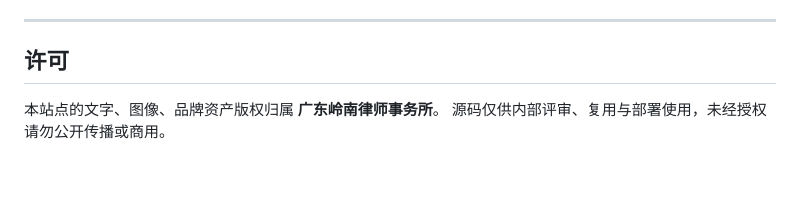
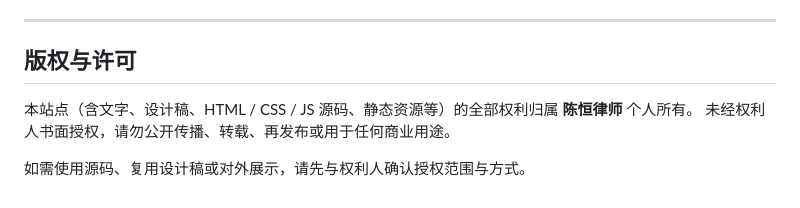
Before and after one commit to BluerAngala/ln-sites, a Markdown page: README.md, the part around the change. GitHub-like rendering; blank space fills up the shorter version.

Commit message:
docs: clarify copyright belongs to 陈恒律师

```diff
--- a/README.md
+++ b/README.md
@@ -131,7 +131,9 @@ php -S localhost:8000
 
 ---
 
-## 许可
+## 版权与许可
 
-本站点的文字、图像、品牌资产版权归属 **广东岭南律师事务所**。
-源码仅供内部评审、复用与部署使用，未经授权请勿公开传播或商用。
+本站点（含文字、设计稿、HTML / CSS / JS 源码、静态资源等）的全部权利归属 **陈恒律师** 个人所有。
+未经权利人书面授权，请勿公开传播、转载、再发布或用于任何商业用途。
+
+如需使用源码、复用设计稿或对外展示，请先与权利人确认授权范围与方式。
```
